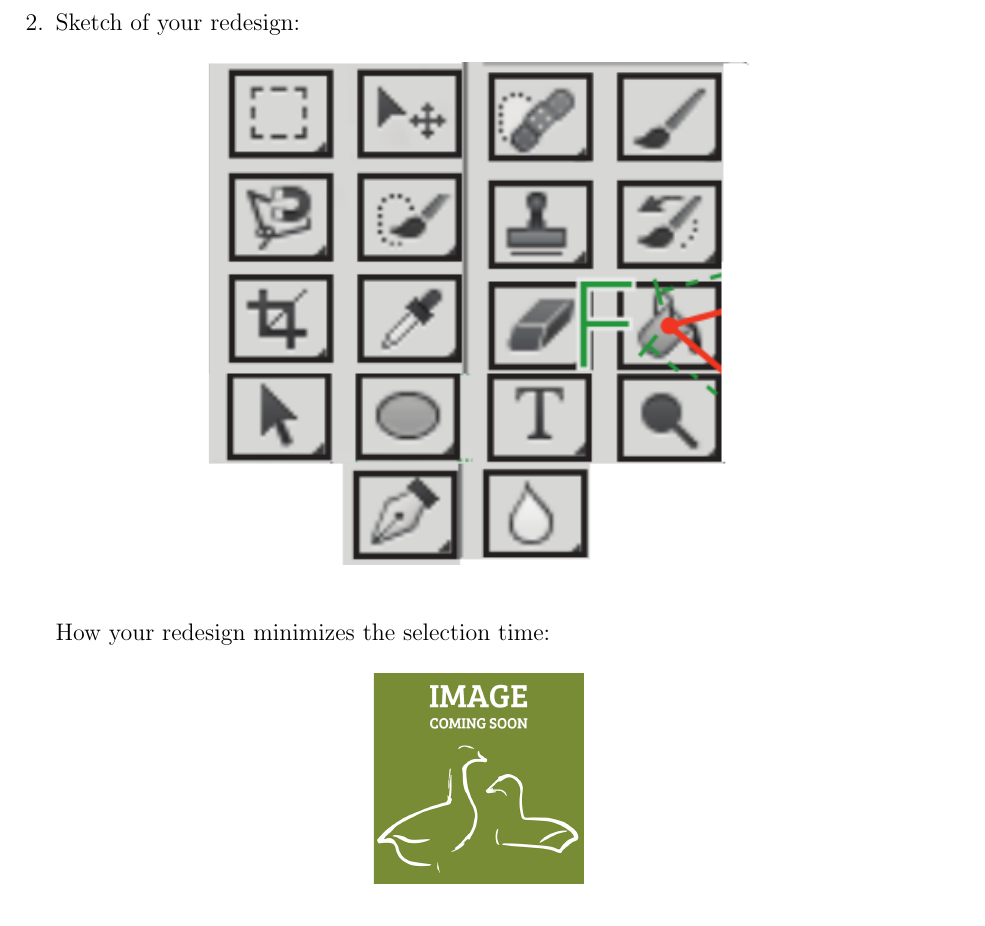
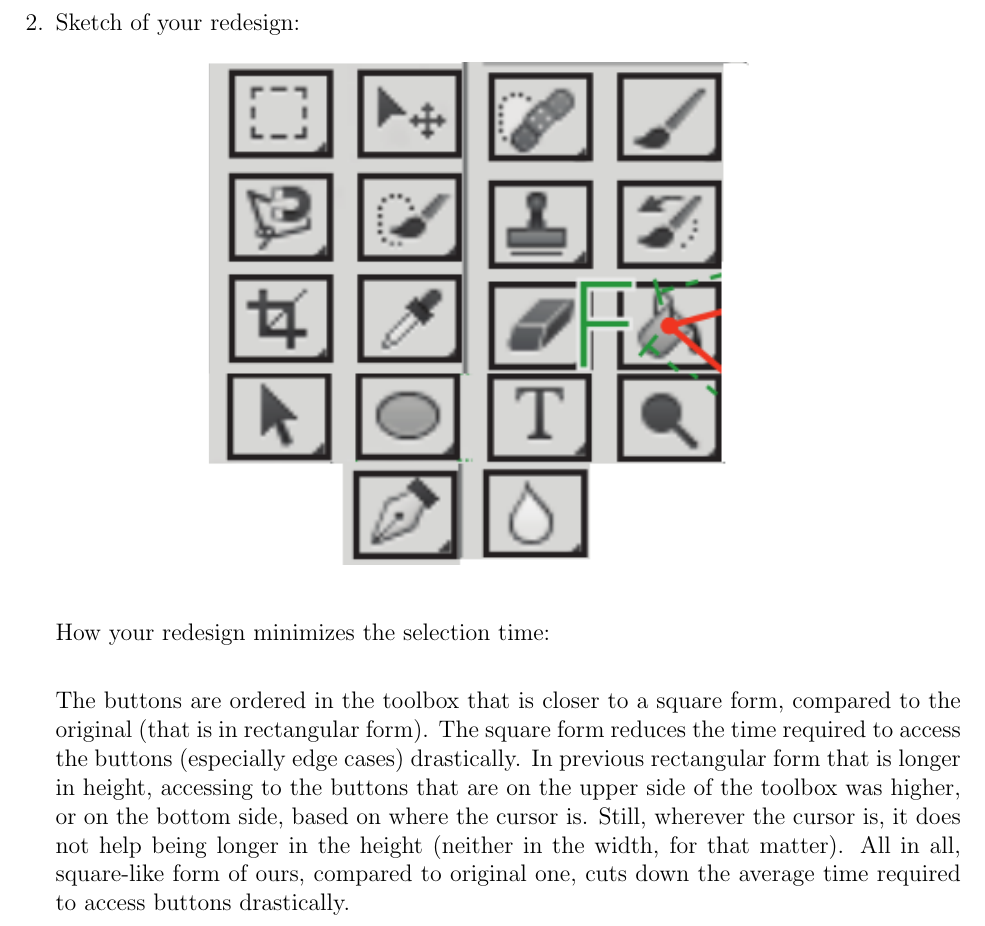
Before and after one commit to Lipskii/DesigningInteractiveSystems1-Assignments, a LaTeX problem sheet (Assignment1/submission/A01-G36.tex): part of page 2 of 3, cut so that both start at the same text. Compiled offline with pdfLaTeX.

Commit message:
[FEAT]: A1 Q2 P2 added

```diff
--- a/Assignment1/submission/A01-G36.tex
+++ b/Assignment1/submission/A01-G36.tex
@@ -152,12 +152,10 @@
 
 		\bigskip
 
-		How your redesign minimizes the selection time:
+		How your redesign minimizes the selection time:\\
 
-			\begin{figure}[h]
-				\centering
-				\includegraphics[clip, trim=0cm 0cm 0cm 0cm, scale=0.15]{./images/redesign.png}
-			\end{figure}
+		The buttons are ordered in the toolbox that is closer to a square form, compared to the original (that is in rectangular form). The square form reduces the time required to access the buttons (especially edge cases) drastically. In previous rectangular form that is longer in height, accessing to the buttons that are on the upper side of the toolbox was higher, or on the bottom side, based on where the cursor is. Still, wherever the cursor is, it does not help being longer in the height (neither in the width, for that matter). All in all, square-like form of ours, compared to original one, cuts down the average time required to access buttons drastically.
+
 
 	\clearpage
 
```
Also changed, not shown: Assignment1/submission/A01-G36.pdf.
